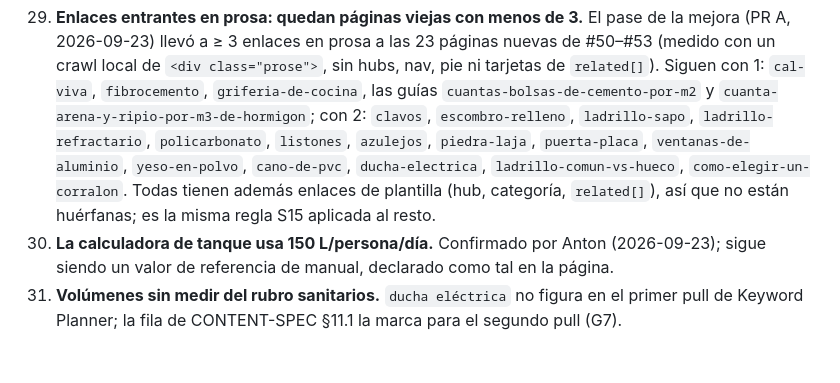
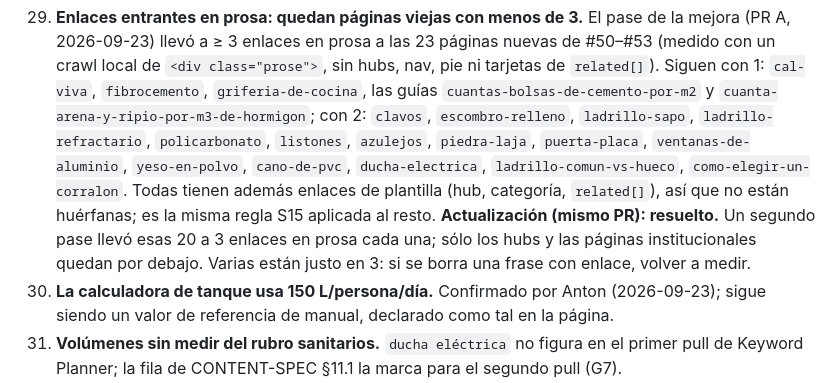
Before and after one commit to antonmarklundcom/materiales, a Markdown page: KNOWN-ISSUES.md, the part around the change. Drawn GitHub-style; blank space fills up the shorter version.

Commit message:
A: KNOWN-ISSUES #29 resolved by the second link pass
Co-Authored-By: Claude Opus 5.5 <noreply@anthropic.com>
Claude-Session: https://claude.ai/code/session_01X6Cuh8jNfPn7LARSnMcrYy

```diff
--- a/KNOWN-ISSUES.md
+++ b/KNOWN-ISSUES.md
@@ -250,6 +250,9 @@ la fase que la resuelve.
     `yeso-en-polvo`, `cano-de-pvc`, `ducha-electrica`, `ladrillo-comun-vs-hueco`,
     `como-elegir-un-corralon`. Todas tienen además enlaces de plantilla (hub, categoría,
     `related[]`), así que no están huérfanas; es la misma regla S15 aplicada al resto.
+    **Actualización (mismo PR): resuelto.** Un segundo pase llevó esas 20 a 3 enlaces en prosa
+    cada una; sólo los hubs y las páginas institucionales quedan por debajo. Varias están
+    justo en 3: si se borra una frase con enlace, volver a medir.
 30. **La calculadora de tanque usa 150 L/persona/día.** Confirmado por Anton (2026-09-23);
     sigue siendo un valor de referencia de manual, declarado como tal en la página.
 31. **Volúmenes sin medir del rubro sanitarios.** `ducha eléctrica` no figura en el primer pull
```
